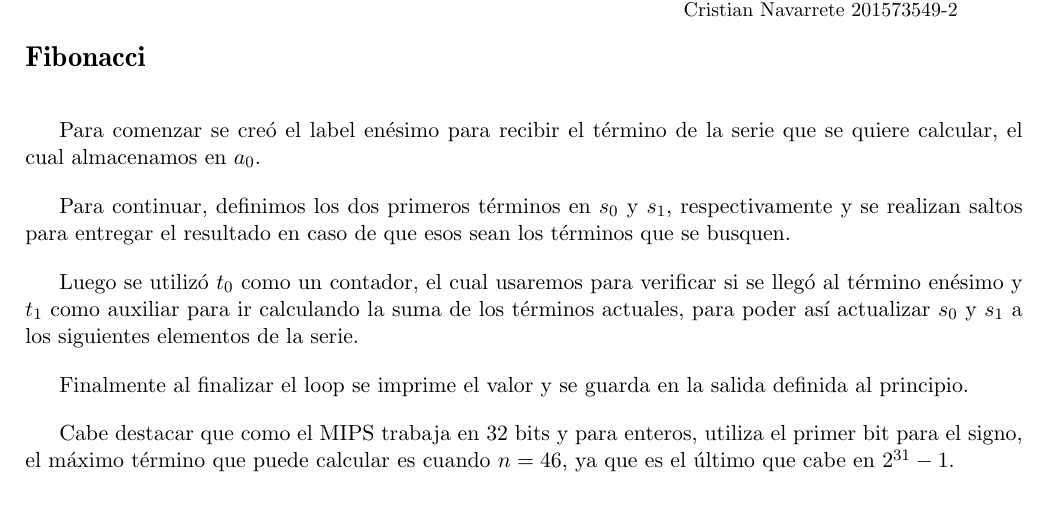
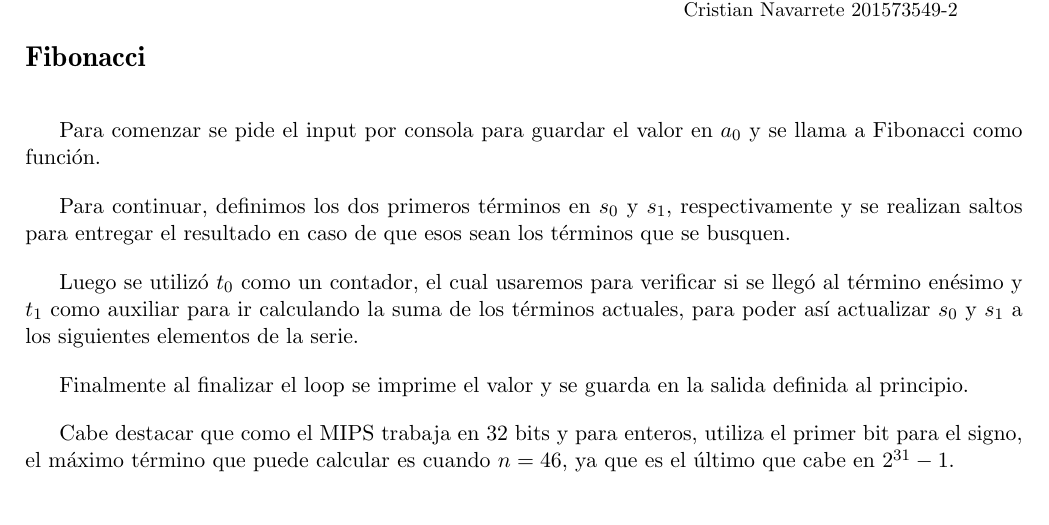
Before and after one commit to jpjorquera/Tarea3-Arqui, a LaTeX problem sheet (tarea3-arqui.tex): part of page 2 of 3, cut so that both start at the same text. Compiled offline with pdfLaTeX.

Commit message:
fibonacci por consola

```diff
--- a/tarea3-arqui.tex
+++ b/tarea3-arqui.tex
@@ -87,7 +87,7 @@ Finalmente al finalizar el loop se imprime el valor y se guarda en la salida def
 
 
 \section{Fibonacci}
-Para comenzar se creó el label enésimo para recibir el término de la serie que se quiere calcular, el cual almacenamos en $a_0$.
+Para comenzar se pide el input por consola para guardar el valor en $a_0$ y se llama a Fibonacci como función.
 
 Para continuar, definimos los dos primeros términos en $s_0$ y $s_1$, respectivamente y se realizan saltos para entregar el resultado en caso de que esos sean los términos que se busquen.
 
```
Also changed, not shown: tarea3-arqui.pdf, 1 other file.
